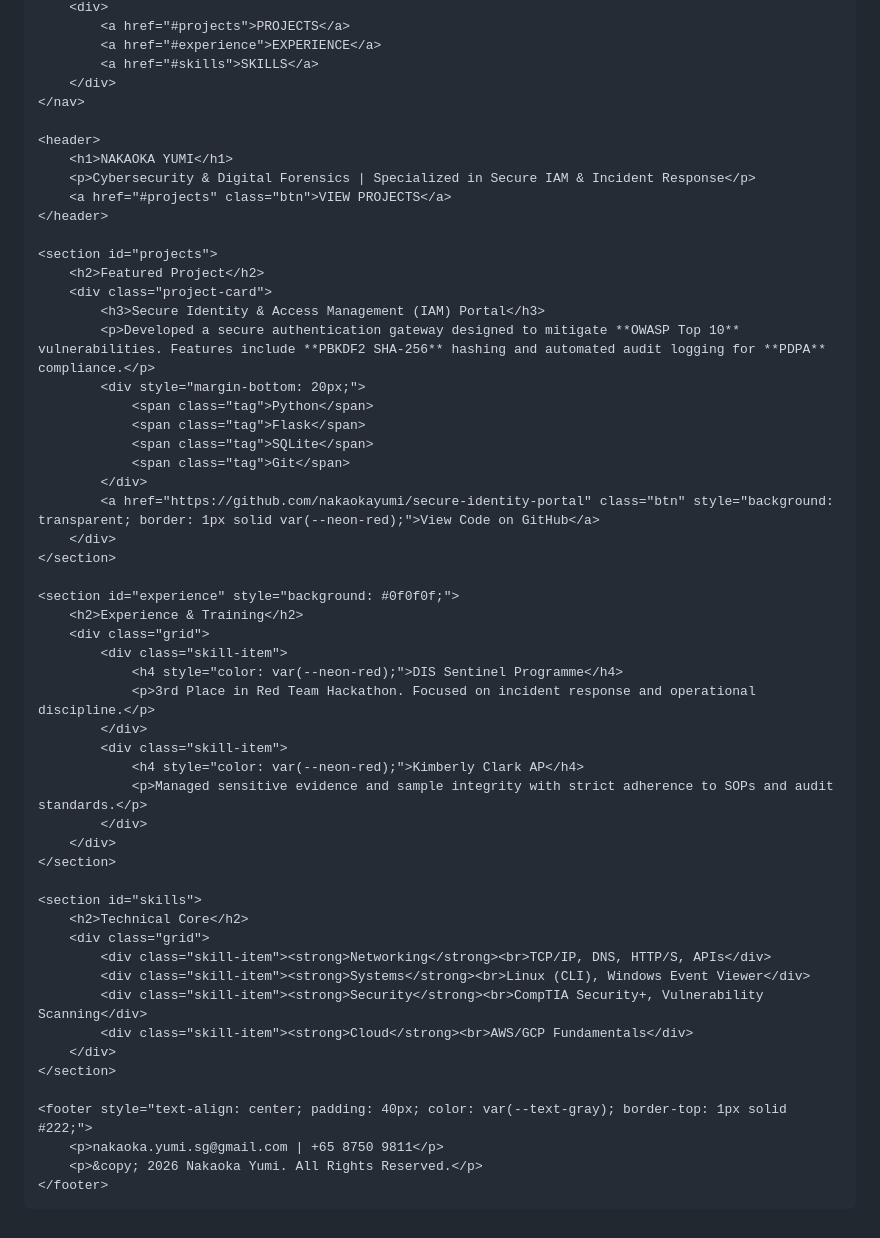
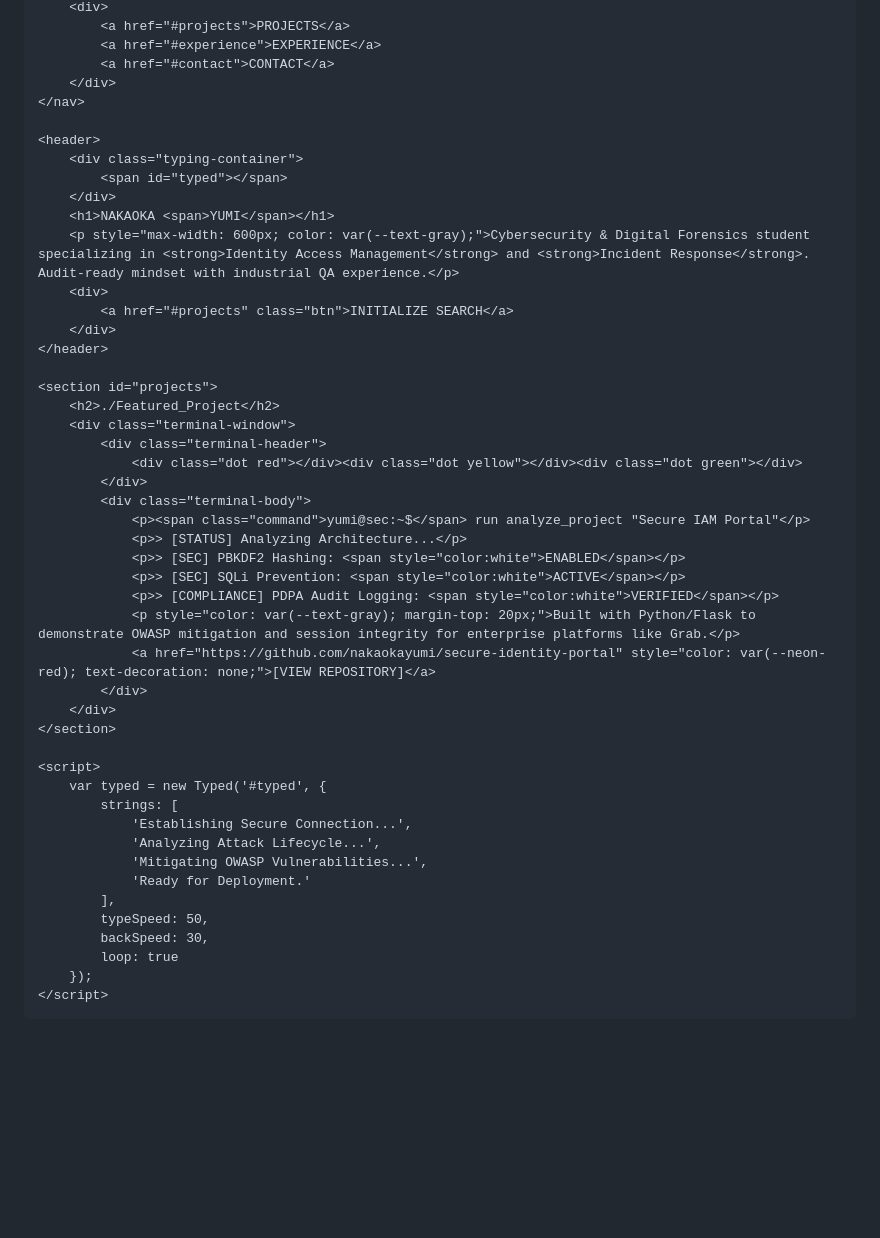
Before and after one commit to nakaokayumi/digital-portfolio, a Markdown page: README.md, the part around one of its changes. Rendered like a GitHub page; blank space fills up the shorter version.

```diff
--- a/README.md
+++ b/README.md
@@ -100,59 +104,52 @@
         <div>
             <a href="#projects">PROJECTS</a>
             <a href="#experience">EXPERIENCE</a>
-            <a href="#skills">SKILLS</a>
+            <a href="#contact">CONTACT</a>
         </div>
     </nav>
 
     <header>
-        <h1>NAKAOKA YUMI</h1>
-        <p>Cybersecurity & Digital Forensics | Specialized in Secure IAM & Incident Response</p>
-        <a href="#projects" class="btn">VIEW PROJECTS</a>
+        <div class="typing-container">
+            <span id="typed"></span>
+        </div>
+        <h1>NAKAOKA <span>YUMI</span></h1>
+        <p style="max-width: 600px; color: var(--text-gray);">Cybersecurity & Digital Forensics student specializing in <strong>Identity Access Management</strong> and <strong>Incident Response</strong>. Audit-ready mindset with industrial QA experience.</p>
+        <div>
+            <a href="#projects" class="btn">INITIALIZE SEARCH</a>
+        </div>
     </header>
 
     <section id="projects">
-        <h2>Featured Project</h2>
-        <div class="project-card">
-            <h3>Secure Identity & Access Management (IAM) Portal</h3>
-            <p>Developed a secure authentication gateway designed to mitigate **OWASP Top 10** vulnerabilities. Features include **PBKDF2 SHA-256** hashing and automated audit logging for **PDPA** compliance.</p>
-            <div style="margin-bottom: 20px;">
-                <span class="tag">Python</span>
-                <span class="tag">Flask</span>
-                <span class="tag">SQLite</span>
-                <span class="tag">Git</span>
+        <h2>./Featured_Project</h2>
+        <div class="terminal-window">
+            <div class="terminal-header">
+                <div class="dot red"></div><div class="dot yellow"></div><div class="dot green"></div>
             </div>
-            <a href="https://github.com/nakaokayumi/secure-identity-portal" class="btn" style="background: transparent; border: 1px solid var(--neon-red);">View Code on GitHub</a>
-        </div>
-    </section>
-
-    <section id="experience" style="background: #0f0f0f;">
-        <h2>Experience & Training</h2>
-        <div class="grid">
-            <div class="skill-item">
-                <h4 style="color: var(--neon-red);">DIS Sentinel Programme</h4>
-                <p>3rd Place in Red Team Hackathon. Focused on incident response and operational discipline.</p>
-            </div>
-            <div class="skill-item">
-                <h4 style="color: var(--neon-red);">Kimberly Clark AP</h4>
-                <p>Managed sensitive evidence and sample integrity with strict adherence to SOPs and audit standards.</p>
+            <div class="terminal-body">
+                <p><span class="command">yumi@sec:~$</span> run analyze_project "Secure IAM Portal"</p>
+                <p>> [STATUS] Analyzing Architecture...</p>
+                <p>> [SEC] PBKDF2 Hashing: <span style="color:white">ENABLED</span></p>
+                <p>> [SEC] SQLi Prevention: <span style="color:white">ACTIVE</span></p>
+                <p>> [COMPLIANCE] PDPA Audit Logging: <span style="color:white">VERIFIED</span></p>
+                <p style="color: var(--text-gray); margin-top: 20px;">Built with Python/Flask to demonstrate OWASP mitigation and session integrity for enterprise platforms like Grab.</p>
+                <a href="https://github.com/nakaokayumi/secure-identity-portal" style="color: var(--neon-red); text-decoration: none;">[VIEW REPOSITORY]</a>
             </div>
         </div>
     </section>
 
-    <section id="skills">
-        <h2>Technical Core</h2>
-        <div class="grid">
-            <div class="skill-item"><strong>Networking</strong><br>TCP/IP, DNS, HTTP/S, APIs</div>
-            <div class="skill-item"><strong>Systems</strong><br>Linux (CLI), Windows Event Viewer</div>
-            <div class="skill-item"><strong>Security</strong><br>CompTIA Security+, Vulnerability Scanning</div>
-            <div class="skill-item"><strong>Cloud</strong><br>AWS/GCP Fundamentals</div>
-        </div>
-    </section>
-
-    <footer style="text-align: center; padding: 40px; color: var(--text-gray); border-top: 1px solid #222;">
-        <p>nakaoka.yumi.sg@gmail.com | +65 8750 9811</p>
-        <p>&copy; 2026 Nakaoka Yumi. All Rights Reserved.</p>
-    </footer>
+    <script>
+        var typed = new Typed('#typed', {
+            strings: [
+                'Establishing Secure Connection...',
+                'Analyzing Attack Lifecycle...',
+                'Mitigating OWASP Vulnerabilities...',
+                'Ready for Deployment.'
+            ],
+            typeSpeed: 50,
+            backSpeed: 30,
+            loop: true
+        });
+    </script>
 
 </body>
 </html>
```
Also changed, not shown: other parts of README.md (+57 -53 lines).
